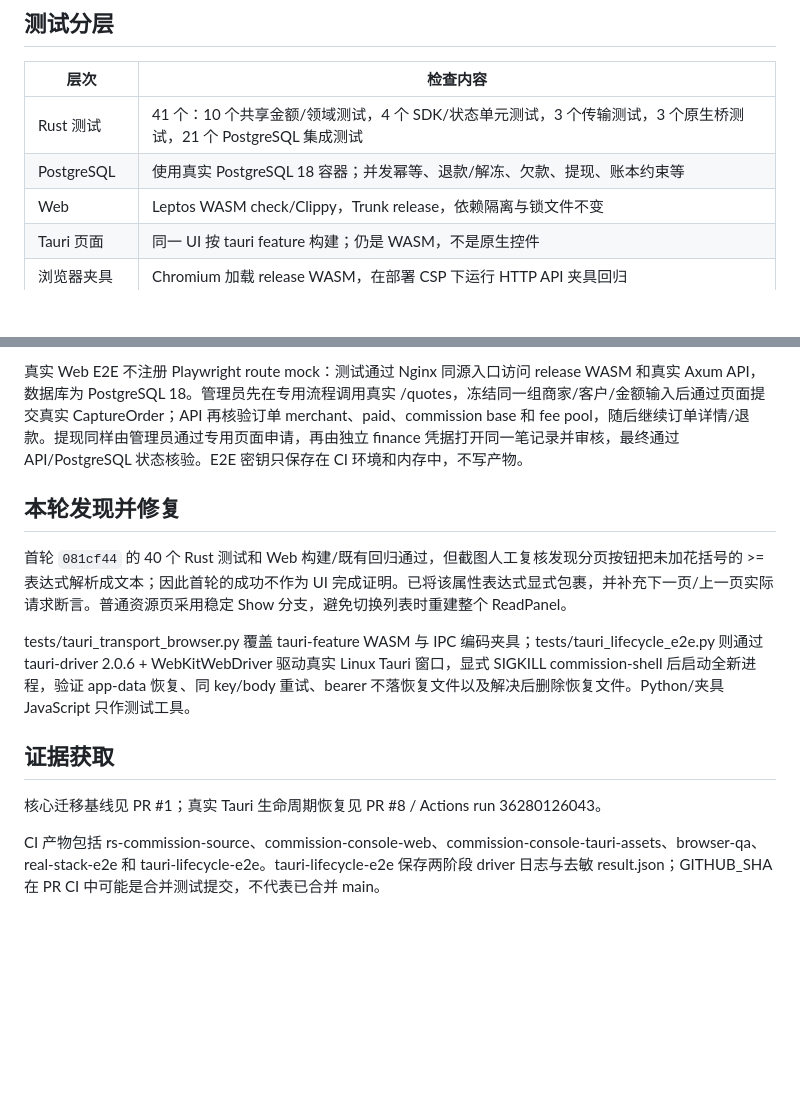
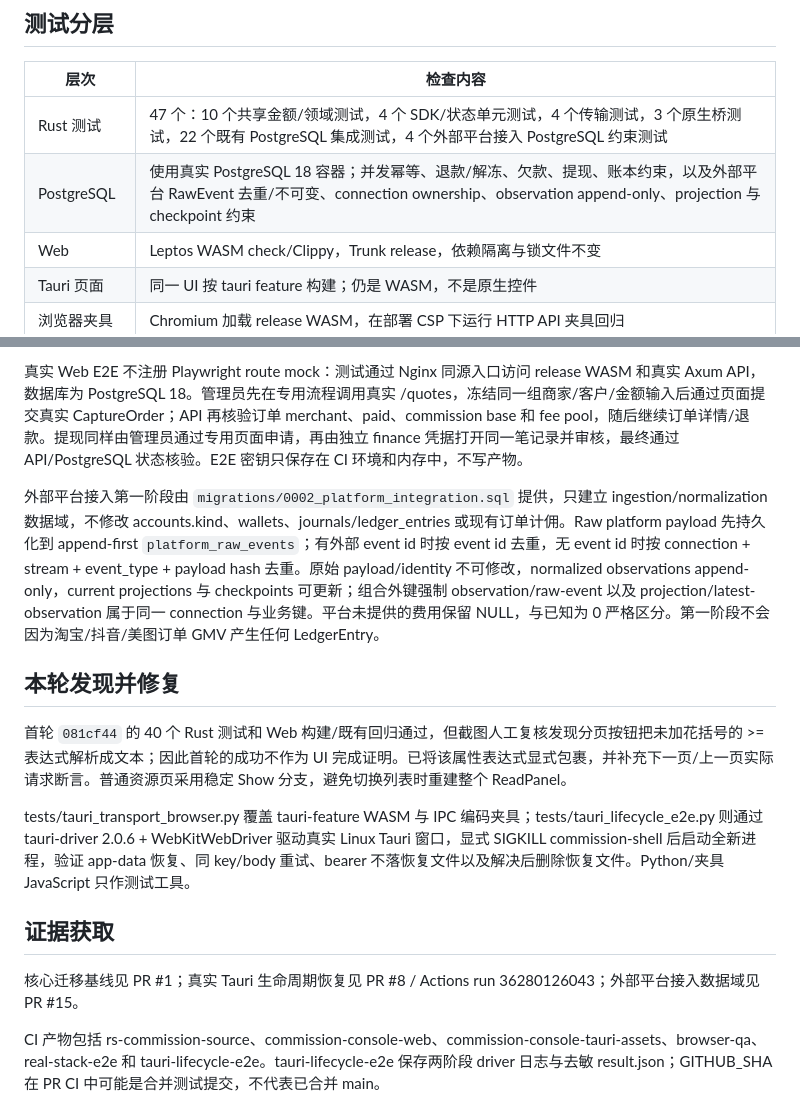
Before and after one commit to MyBlackHole/rs-commission, a Markdown page: docs/VERIFICATION.md, 2 parts joined by grey strips. Rendered like a GitHub page; blank space fills up the shorter version.

Commit message:
docs: record external platform ingestion verification

```diff
--- a/docs/VERIFICATION.md
+++ b/docs/VERIFICATION.md
@@ -10,8 +10,8 @@
 
 | 层次 | 检查内容 |
 |---|---|
-| Rust 测试 | 41 个：10 个共享金额/领域测试，4 个 SDK/状态单元测试，3 个传输测试，3 个原生桥测试，21 个 PostgreSQL 集成测试 |
-| PostgreSQL | 使用真实 PostgreSQL 18 容器；并发幂等、退款/解冻、欠款、提现、账本约束等 |
+| Rust 测试 | 47 个：10 个共享金额/领域测试，4 个 SDK/状态单元测试，4 个传输测试，3 个原生桥测试，22 个既有 PostgreSQL 集成测试，4 个外部平台接入 PostgreSQL 约束测试 |
+| PostgreSQL | 使用真实 PostgreSQL 18 容器；并发幂等、退款/解冻、欠款、提现、账本约束，以及外部平台 RawEvent 去重/不可变、connection ownership、observation append-only、projection 与 checkpoint 约束 |
 | Web | Leptos WASM check/Clippy，Trunk release，依赖隔离与锁文件不变 |
 | Tauri 页面 | 同一 UI 按 tauri feature 构建；仍是 WASM，不是原生控件 |
 | 浏览器夹具 | Chromium 加载 release WASM，在部署 CSP 下运行 HTTP API 夹具回归 |
@@ -26,6 +26,8 @@
 
 真实 Web E2E 不注册 Playwright route mock：测试通过 Nginx 同源入口访问 release WASM 和真实 Axum API，数据库为 PostgreSQL 18。管理员先在专用流程调用真实 /quotes，冻结同一组商家/客户/金额输入后通过页面提交真实 CaptureOrder；API 再核验订单 merchant、paid、commission base 和 fee pool，随后继续订单详情/退款。提现同样由管理员通过专用页面申请，再由独立 finance 凭据打开同一笔记录并审核，最终通过 API/PostgreSQL 状态核验。E2E 密钥只保存在 CI 环境和内存中，不写产物。
 
+外部平台接入第一阶段由 `migrations/0002_platform_integration.sql` 提供，只建立 ingestion/normalization 数据域，不修改 accounts.kind、wallets、journals/ledger_entries 或现有订单计佣。Raw platform payload 先持久化到 append-first `platform_raw_events`；有外部 event id 时按 event id 去重，无 event id 时按 connection + stream + event_type + payload hash 去重。原始 payload/identity 不可修改，normalized observations append-only，current projections 与 checkpoints 可更新；组合外键强制 observation/raw-event 以及 projection/latest-observation 属于同一 connection 与业务键。平台未提供的费用保留 NULL，与已知为 0 严格区分。第一阶段不会因为淘宝/抖音/美图订单 GMV 产生任何 LedgerEntry。
+
 ## 本轮发现并修复
 
 首轮 `081cf44` 的 40 个 Rust 测试和 Web 构建/既有回归通过，但截图人工复核发现分页按钮把未加花括号的 >= 表达式解析成文本；因此首轮的成功不作为 UI 完成证明。已将该属性表达式显式包裹，并补充下一页/上一页实际请求断言。普通资源页采用稳定 Show 分支，避免切换列表时重建整个 ReadPanel。
@@ -34,7 +36,7 @@ tests/tauri_transport_browser.py 覆盖 tauri-feature WASM 与 IPC 编码夹具
 
 ## 证据获取
 
-核心迁移基线见 PR #1；真实 Tauri 生命周期恢复见 PR #8 / Actions run 36280126043。
+核心迁移基线见 PR #1；真实 Tauri 生命周期恢复见 PR #8 / Actions run 36280126043；外部平台接入数据域见 PR #15。
 
 CI 产物包括 rs-commission-source、commission-console-web、commission-console-tauri-assets、browser-qa、real-stack-e2e 和 tauri-lifecycle-e2e。tauri-lifecycle-e2e 保存两阶段 driver 日志与去敏 result.json；GITHUB_SHA 在 PR CI 中可能是合并测试提交，不代表已合并 main。
 
```
